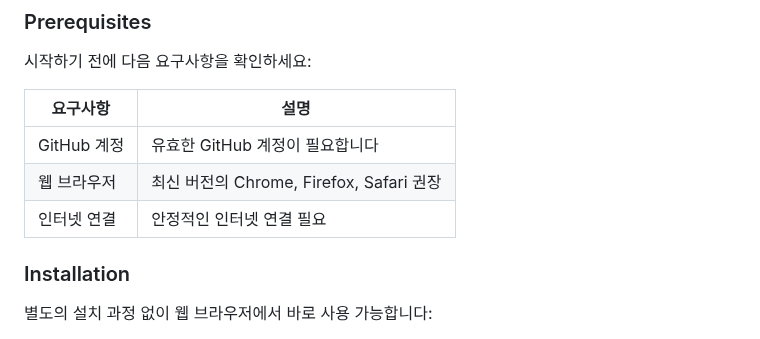
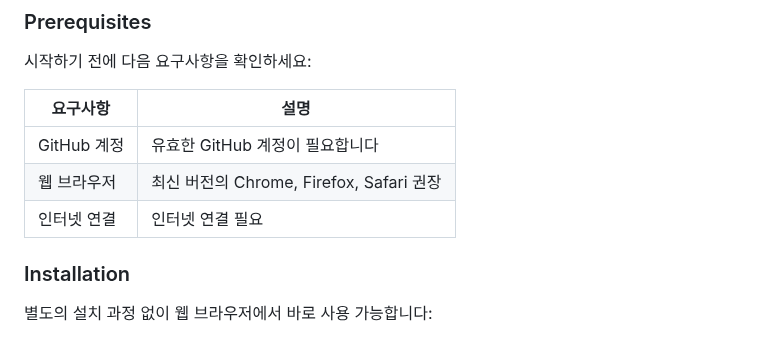
Before and after one commit to in-jun/commit-canvas, a Markdown page: README.md, the part around the change. GitHub-like rendering.

```diff
--- a/README.md
+++ b/README.md
@@ -65,7 +65,7 @@ GitHub Commit Canvas는 GitHub 컨트리뷰션 그래프에 원하는 패턴을
 | ----------- | ---------------------------------------- |
 | GitHub 계정 | 유효한 GitHub 계정이 필요합니다          |
 | 웹 브라우저 | 최신 버전의 Chrome, Firefox, Safari 권장 |
-| 인터넷 연결 | 안정적인 인터넷 연결 필요                |
+| 인터넷 연결 | 인터넷 연결 필요                |
 
 ### Installation
 
```
